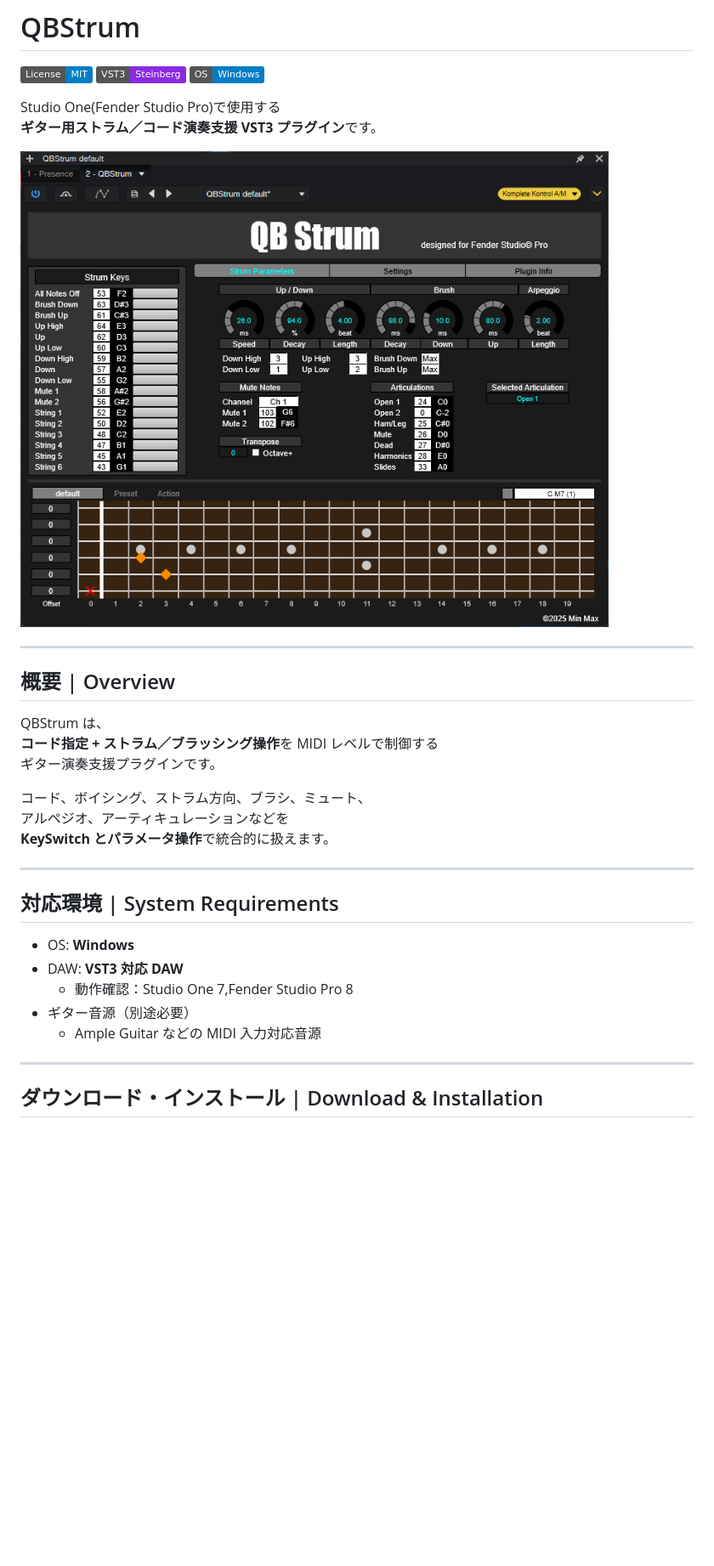
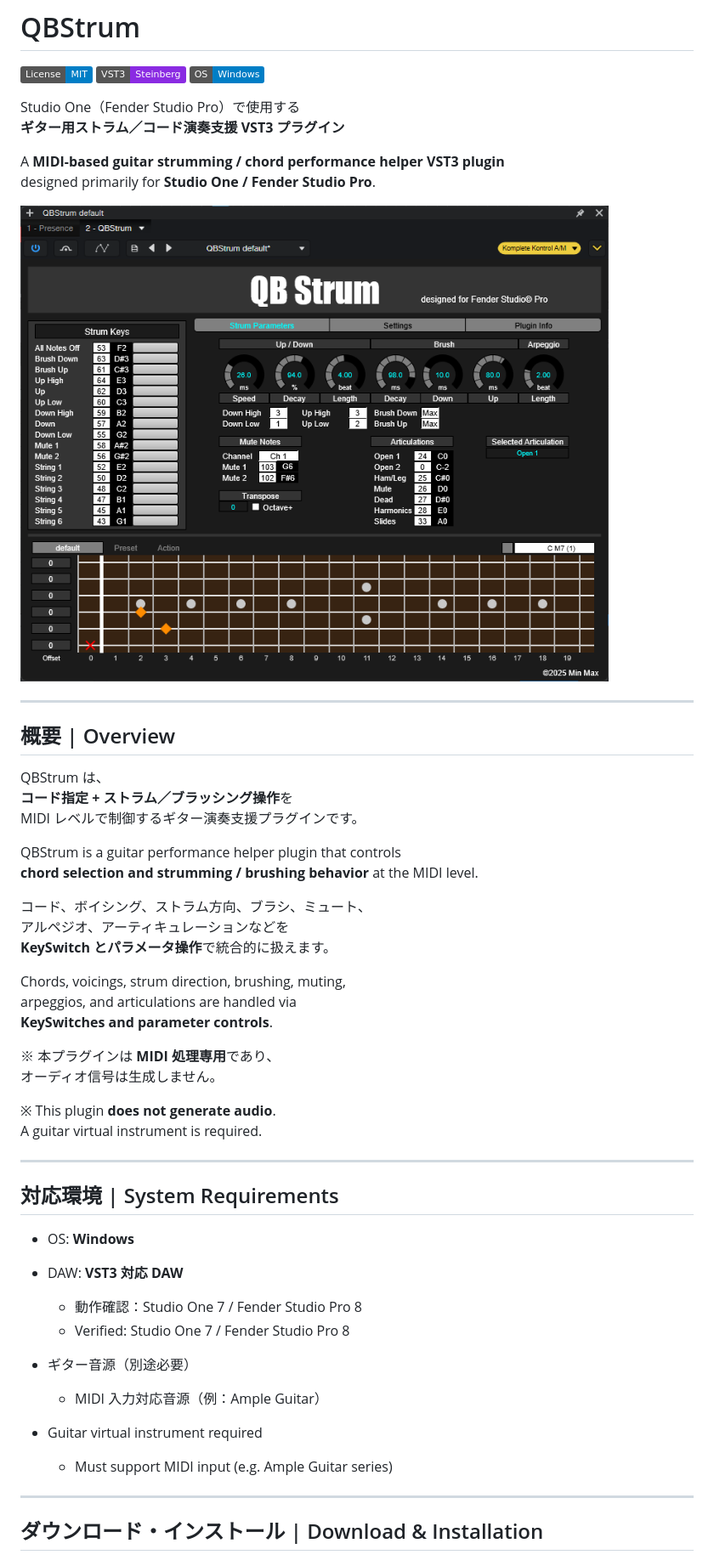
Before and after one commit to MinMax25/QBStrum, a Markdown page: README.md, the part around one of its changes. Shown at 85% size. GitHub-like rendering; badges without logos; blank space fills up the shorter version.

```diff
--- a/README.md
+++ b/README.md
@@ -3,22 +3,38 @@
 [![VST3](https://img.shields.io/badge/VST3-Steinberg-blueviolet)](https://www.steinberg.net/developers/)
 [![Windows](https://img.shields.io/badge/OS-Windows-blue)](#)
 
-Studio One(Fender Studio Pro)で使用する
-**ギター用ストラム／コード演奏支援 VST3 プラグイン**です。
+Studio One（Fender Studio Pro）で使用する
+**ギター用ストラム／コード演奏支援 VST3 プラグイン**
 
-![QBStrum 操作画面](images/QBStrum_Main_1.png)
+A **MIDI-based guitar strumming / chord performance helper VST3 plugin**
+designed primarily for **Studio One / Fender Studio Pro**.
+
+![QBStrum UI](images/QBStrum_Main_1.png)
 
 ---
 
 ## 概要 | Overview
 
 QBStrum は、
-**コード指定 + ストラム／ブラッシング操作**を MIDI レベルで制御する
-ギター演奏支援プラグインです。
+**コード指定 + ストラム／ブラッシング操作**を
+MIDI レベルで制御するギター演奏支援プラグインです。
+
+QBStrum is a guitar performance helper plugin that controls
+**chord selection and strumming / brushing behavior** at the MIDI level.
 
 コード、ボイシング、ストラム方向、ブラシ、ミュート、
 アルペジオ、アーティキュレーションなどを
 **KeySwitch とパラメータ操作**で統合的に扱えます。
+
+Chords, voicings, strum direction, brushing, muting,
+arpeggios, and articulations are handled via
+**KeySwitches and parameter controls**.
+
+※ 本プラグインは **MIDI 処理専用**であり、
+オーディオ信号は生成しません。
+
+※ This plugin **does not generate audio**.
+A guitar virtual instrument is required.
 
 ---
 
@@ -26,9 +42,13 @@ QBStrum は、
 
 - OS: **Windows**
 - DAW: **VST3 対応 DAW**
-  - 動作確認：Studio One 7,Fender Studio Pro 8
+  - 動作確認：Studio One 7 / Fender Studio Pro 8
+  - Verified: Studio One 7 / Fender Studio Pro 8
 - ギター音源（別途必要）
-  - Ample Guitar などの MIDI 入力対応音源
+  - MIDI 入力対応音源（例：Ample Guitar）
+
+- Guitar virtual instrument required
+  - Must support MIDI input (e.g. Ample Guitar series)
 
 ---
 
```
Also changed, not shown: other parts of README.md (+72 -25 lines).
